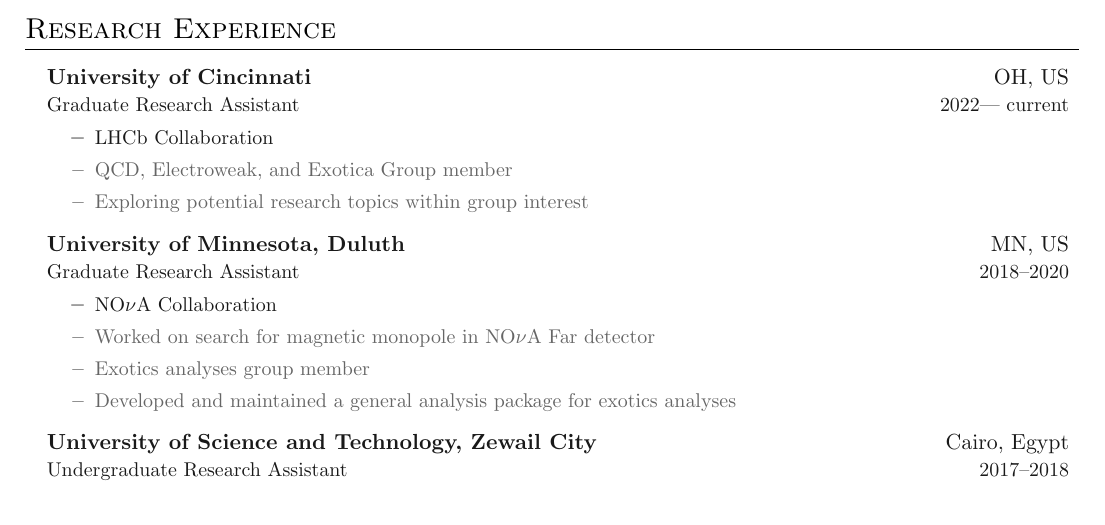
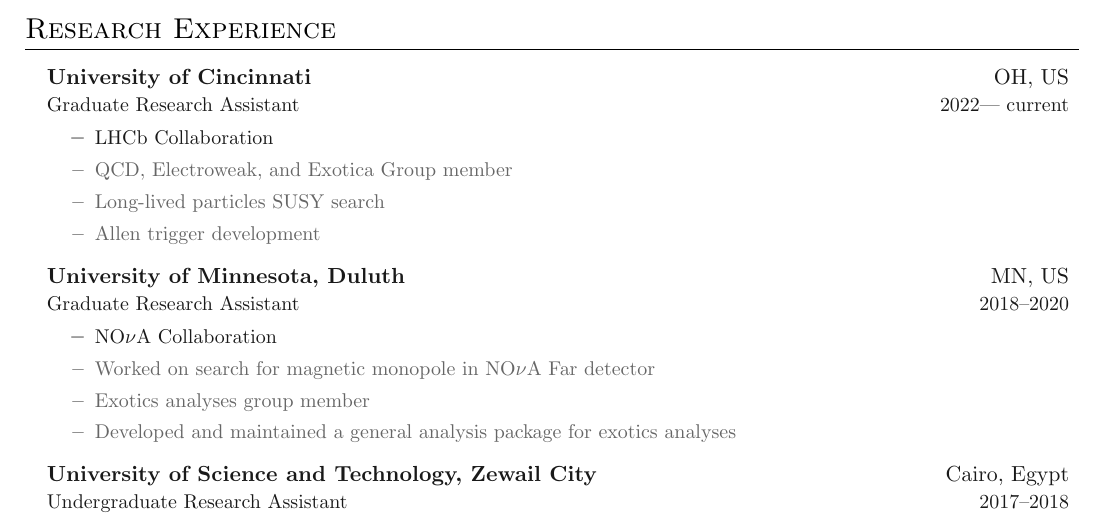
Before and after one commit to MohamedElashri/ME-Resume, a LaTeX CV (Resume.tex, which reads sections/experience.tex): part of page 1 of 4, cut so that both start at the same text. Compiled offline with pdfLaTeX.

Commit message:
Add more information about LHCb work

```diff
--- a/sections/experience.tex
+++ b/sections/experience.tex
@@ -9,7 +9,8 @@
 \innerlist{
 	\entry{{LHCb Collaboration}
 	\entryextra{QCD, Electroweak, and Exotica Group member}
-	\entryextra{Exploring potential research topics within group interest}
+	\entryextra{Long-lived particles SUSY search}
+	\entryextra{Allen trigger development}
 }
 
 }
```
